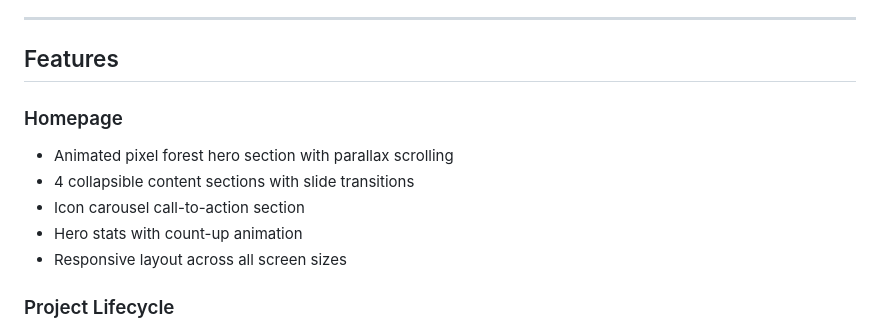
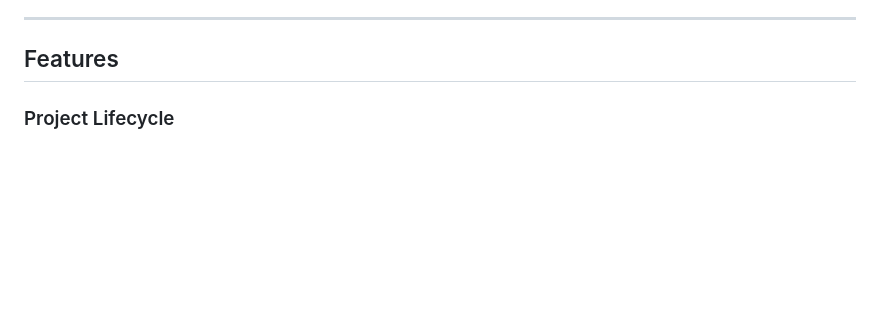
Before and after one commit to nicolazza/aurora-gm, a Markdown page: README.md, the part around the change. GitHub-like rendering; blank space fills up the shorter version.

```diff
--- a/README.md
+++ b/README.md
@@ -19,14 +19,6 @@ Originally built by [CoFinca Aurora](https://www.cofincaurora.org) for managing
 ---
 
 ## Features
-
-### Homepage
-
-- Animated pixel forest hero section with parallax scrolling
-- 4 collapsible content sections with slide transitions
-- Icon carousel call-to-action section
-- Hero stats with count-up animation
-- Responsive layout across all screen sizes
 
 ### Project Lifecycle
 
```
